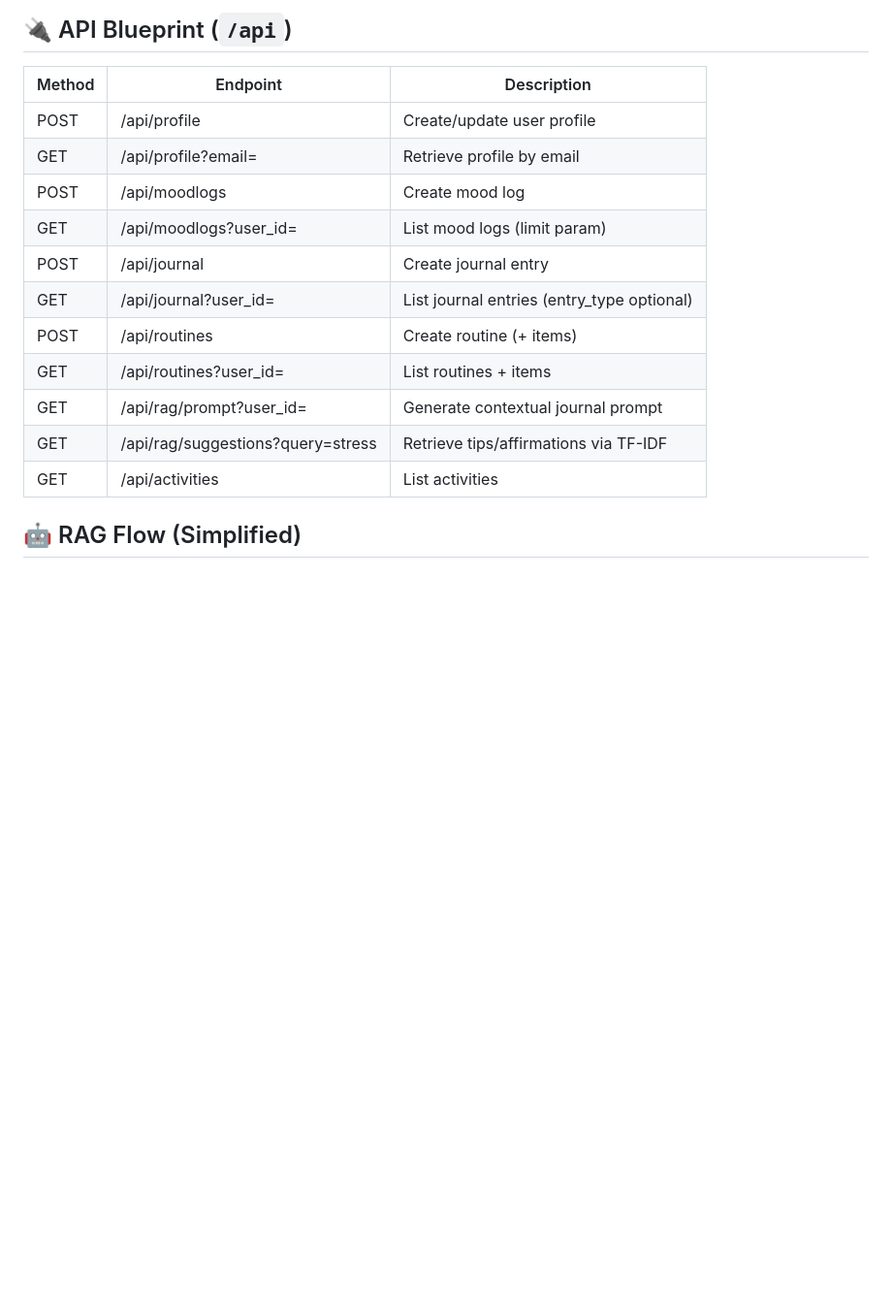
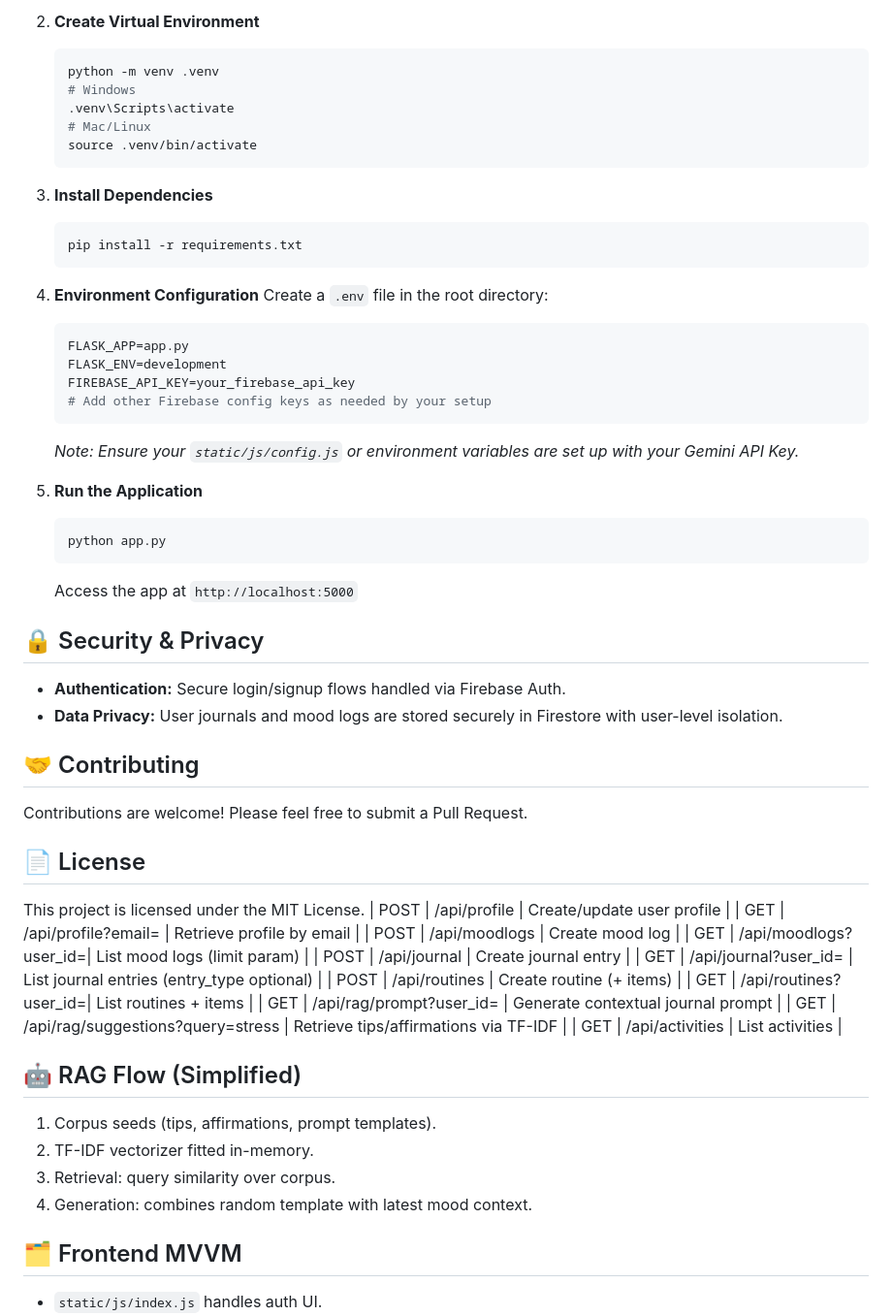
Before and after one commit to abdulrahman-nisar/UpliftAI, a Markdown page: README.md, the part around one of its changes. Shown at 97% size. GitHub-like rendering; blank space fills up the shorter version.

````diff
--- a/README.md
+++ b/README.md
@@ -47,7 +70,43 @@ Visit `http://localhost:5000`
 
-## 🔌 API Blueprint (`/api`)
-| Method | Endpoint | Description |
-|--------|----------|-------------|
+2. **Create Virtual Environment**
+   ```bash
+   python -m venv .venv
+   # Windows
+   .venv\Scripts\activate
+   # Mac/Linux
+   source .venv/bin/activate
+   ```
+
+3. **Install Dependencies**
+   ```bash
+   pip install -r requirements.txt
+   ```
+
+4. **Environment Configuration**
+   Create a `.env` file in the root directory:
+   ```env
+   FLASK_APP=app.py
+   FLASK_ENV=development
+   FIREBASE_API_KEY=your_firebase_api_key
+   # Add other Firebase config keys as needed by your setup
+   ```
+   *Note: Ensure your `static/js/config.js` or environment variables are set up with your Gemini API Key.*
+
+5. **Run the Application**
+   ```bash
+   python app.py
+   ```
+   Access the app at `http://localhost:5000`
+
+## 🔒 Security & Privacy
+- **Authentication:** Secure login/signup flows handled via Firebase Auth.
+- **Data Privacy:** User journals and mood logs are stored securely in Firestore with user-level isolation.
+
+## 🤝 Contributing
+Contributions are welcome! Please feel free to submit a Pull Request.
+
+## 📄 License
+This project is licensed under the MIT License.
 | POST   | /api/profile          | Create/update user profile |
 | GET    | /api/profile?email=   | Retrieve profile by email |
 | POST   | /api/moodlogs         | Create mood log |
````
Also changed, not shown: other parts of README.md (+58 -35 lines).
